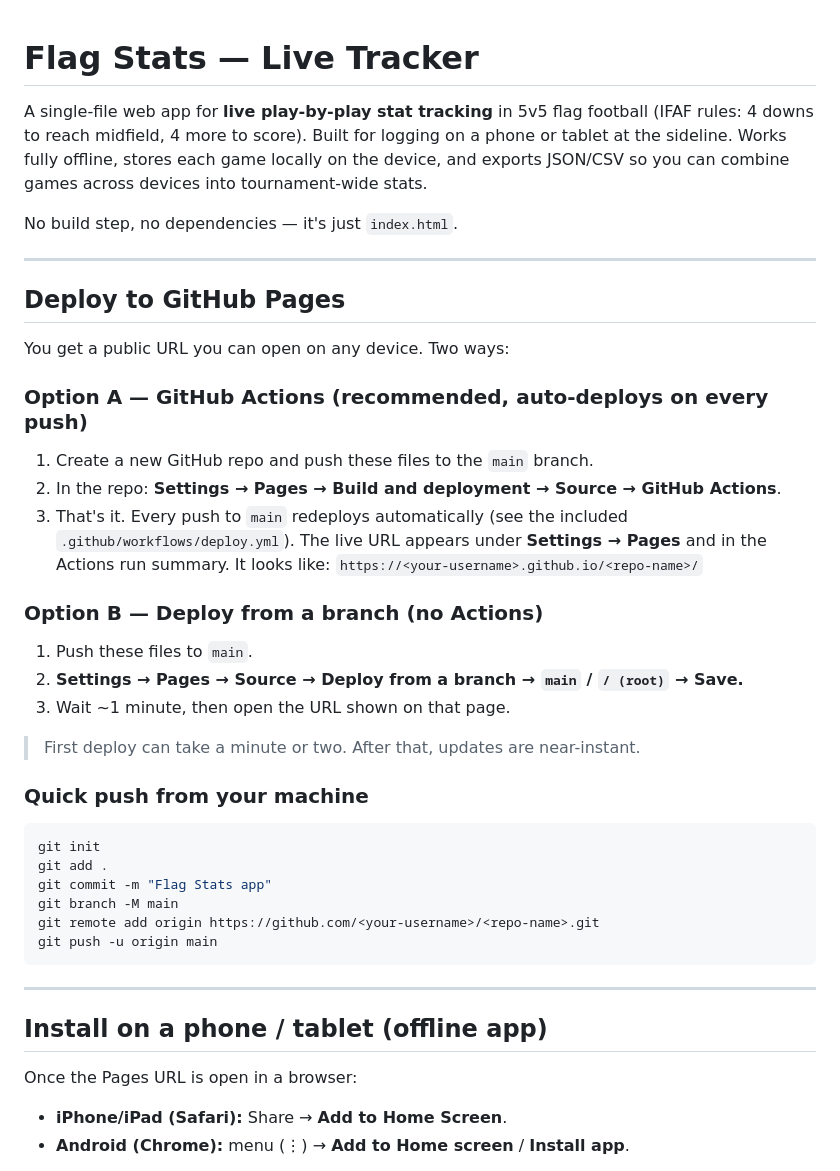
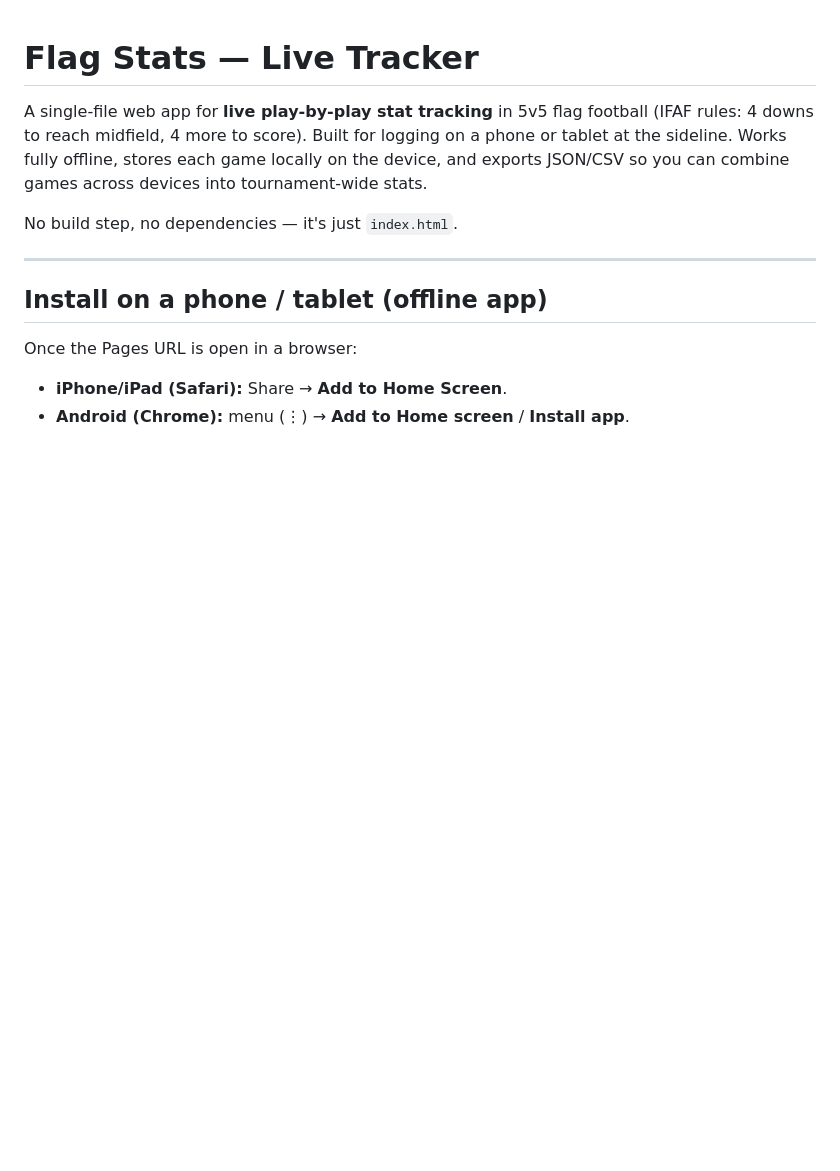
Before and after one commit to rt4500/FlagStats, a Markdown page: README.md, the part around the change. GitHub-like rendering; blank space fills up the shorter version.

````diff
--- a/README.md
+++ b/README.md
@@ -7,40 +7,6 @@ the device, and exports JSON/CSV so you can combine games across devices into
 tournament-wide stats.
 
 No build step, no dependencies — it's just `index.html`.
-
----
-
-## Deploy to GitHub Pages
-
-You get a public URL you can open on any device. Two ways:
-
-### Option A — GitHub Actions (recommended, auto-deploys on every push)
-
-1. Create a new GitHub repo and push these files to the `main` branch.
-2. In the repo: **Settings → Pages → Build and deployment → Source → GitHub Actions**.
-3. That's it. Every push to `main` redeploys automatically (see the included
-   `.github/workflows/deploy.yml`). The live URL appears under **Settings → Pages**
-   and in the Actions run summary. It looks like:
-   `https://<your-username>.github.io/<repo-name>/`
-
-### Option B — Deploy from a branch (no Actions)
-
-1. Push these files to `main`.
-2. **Settings → Pages → Source → Deploy from a branch → `main` / `/ (root)` → Save.**
-3. Wait ~1 minute, then open the URL shown on that page.
-
-> First deploy can take a minute or two. After that, updates are near-instant.
-
-### Quick push from your machine
-
-```bash
-git init
-git add .
-git commit -m "Flag Stats app"
-git branch -M main
-git remote add origin https://github.com/<your-username>/<repo-name>.git
-git push -u origin main
-```
 
 ---
 
````
